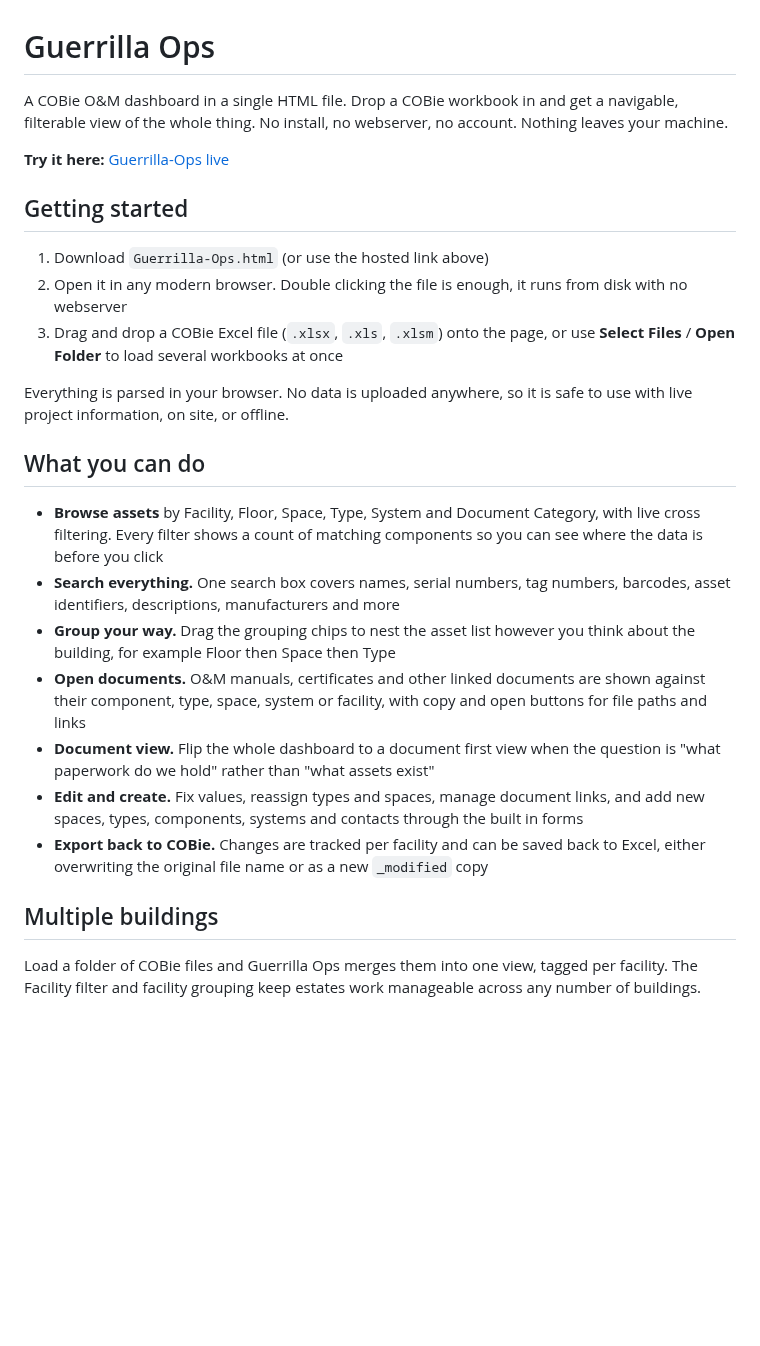
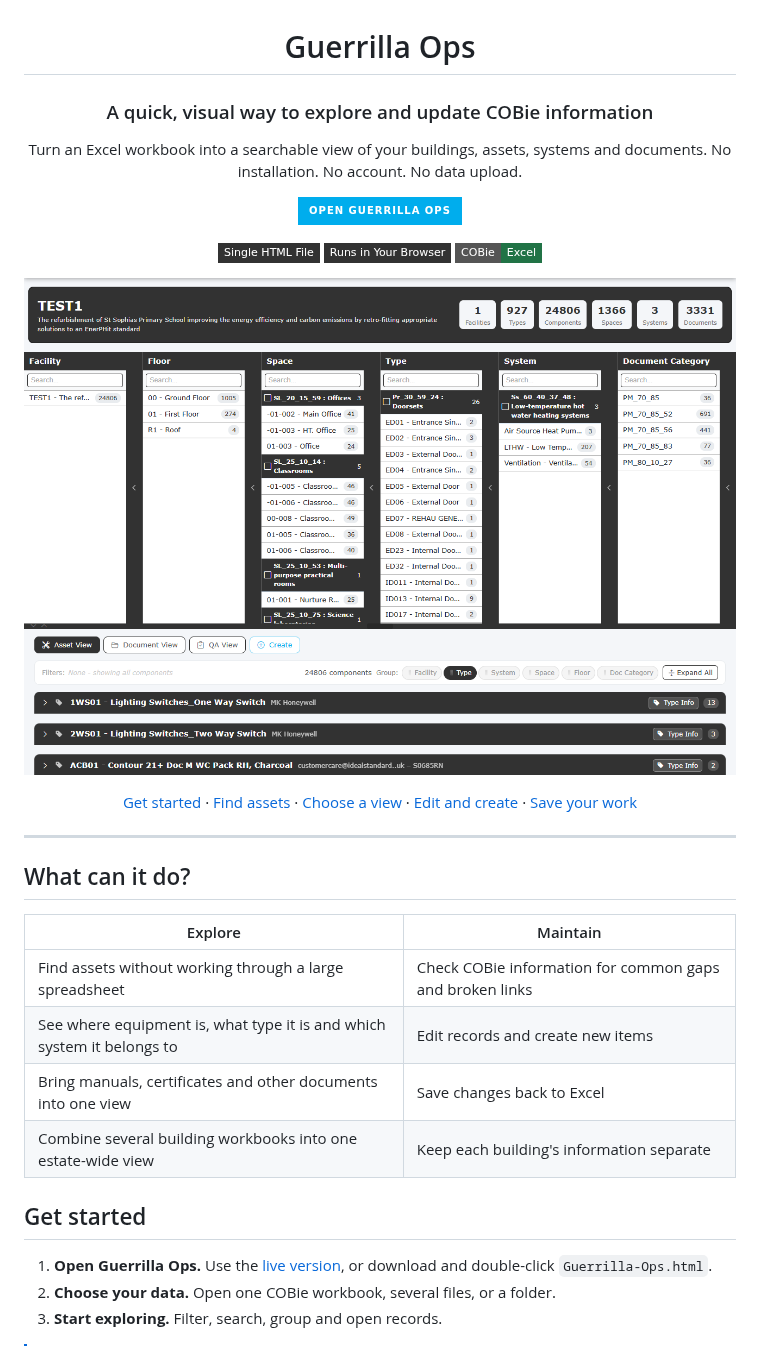
Before and after one commit to digital-guerrilla/Guerrilla-Ops, a Markdown page: README.md, the part around one of its changes. GitHub-like rendering; pictures changed too: docs/images/02-find-assets.png (added); badges without logos; blank space fills up the shorter version.

```diff
--- a/README.md
+++ b/README.md
@@ -1,45 +3,45 @@
 # Guerrilla Ops
 
-A COBie O&M dashboard in a single HTML file. Drop a COBie workbook in and get a
-navigable, filterable view of the whole thing. No install, no webserver, no
-account. Nothing leaves your machine.
+### A quick, visual way to explore and update COBie information
 
-**Try it here:** [Guerrilla-Ops live](https://digital-guerrilla.github.io/Guerrilla-Ops/Guerrilla-Ops.html)
+Turn an Excel workbook into a searchable view of your buildings, assets,
+systems and documents. No installation. No account. No data upload.
 
-## Getting started
+[![Open Guerrilla Ops](https://img.shields.io/badge/Open_Guerrilla_Ops-00ADED?style=for-the-badge&logo=googlechrome&logoColor=white)](https://digital-guerrilla.github.io/Guerrilla-Ops/Guerrilla-Ops.html)
 
-1. Download `Guerrilla-Ops.html` (or use the hosted link above)
-2. Open it in any modern browser. Double clicking the file is enough, it runs
-   from disk with no webserver
-3. Drag and drop a COBie Excel file (`.xlsx`, `.xls`, `.xlsm`) onto the page,
-   or use **Select Files** / **Open Folder** to load several workbooks at once
+![Single HTML file](https://img.shields.io/badge/Single_HTML_File-323232?style=flat-square)
+![Runs in your browser](https://img.shields.io/badge/Runs_in_Your_Browser-323232?style=flat-square)
+![COBie Excel](https://img.shields.io/badge/COBie-Excel-217346?style=flat-square&logo=microsoftexcel&logoColor=white)
 
-Everything is parsed in your browser. No data is uploaded anywhere, so it is
-safe to use with live project information, on site, or offline.
+</div>
 
-## What you can do
+<p align="center">
+  <img src="docs/images/02-find-assets.png" alt="Guerrilla Ops asset browser" width="100%">
+</p>
 
-- **Browse assets** by Facility, Floor, Space, Type, System and Document
-  Category, with live cross filtering. Every filter shows a count of matching
-  components so you can see where the data is before you click
-- **Search everything.** One search box covers names, serial numbers, tag
-  numbers, barcodes, asset identifiers, descriptions, manufacturers and more
-- **Group your way.** Drag the grouping chips to nest the asset list however
-  you think about the building, for example Floor then Space then Type
-- **Open documents.** O&M manuals, certificates and other linked documents are
-  shown against their component, type, space, system or facility, with copy
-  and open buttons for file paths and links
-- **Document view.** Flip the whole dashboard to a document first view when
-  the question is "what paperwork do we hold" rather than "what assets exist"
-- **Edit and create.** Fix values, reassign types and spaces, manage document
-  links, and add new spaces, types, components, systems and contacts through
-  the built in forms
-- **Export back to COBie.** Changes are tracked per facility and can be saved
-  back to Excel, either overwriting the original file name or as a new
-  `_modified` copy
+<p align="center">
+  <a href="#get-started">Get started</a> ·
+  <a href="#2-find-the-information-you-need">Find assets</a> ·
+  <a href="#3-choose-a-working-mode">Choose a view</a> ·
+  <a href="#4-review-update-and-create-records">Edit and create</a> ·
+  <a href="#save-your-work">Save your work</a>
+</p>
 
-## Multiple buildings
+---
 
-Load a folder of COBie files and Guerrilla Ops merges them into one view,
-tagged per facility. The Facility filter and facility grouping keep estates
-work manageable across any number of buildings.
+## What can it do?
+
+| Explore | Maintain |
+| --- | --- |
+| Find assets without working through a large spreadsheet | Check COBie information for common gaps and broken links |
+| See where equipment is, what type it is and which system it belongs to | Edit records and create new items |
+| Bring manuals, certificates and other documents into one view | Save changes back to Excel |
+| Combine several building workbooks into one estate-wide view | Keep each building's information separate |
+
+## Get started
+
+1. **Open Guerrilla Ops.** Use the [live version](https://digital-guerrilla.github.io/Guerrilla-Ops/Guerrilla-Ops.html),
+   or download and double-click `Guerrilla-Ops.html`.
+2. **Choose your data.** Open one COBie workbook, several files, or a folder.
+3. **Start exploring.** Filter, search, group and open records.
+
```
Also changed, not shown: other parts of README.md (+130 -2 lines), docs/images/01-open-workbook.png (added), docs/images/03-documents.png (added), docs/images/04-edit-record.png (added), 1 other file.
